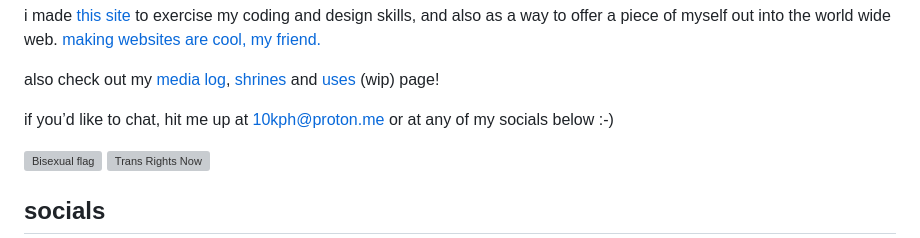
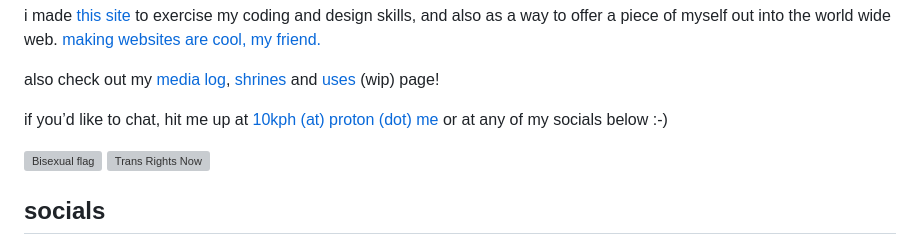
Before and after one commit to tencurse/neocities, a Markdown page: src/about.md, the part around the change. Rendered like a GitHub page; grey boxes are pictures that could not be loaded.

Commit message:
Change email for spam protection

```diff
--- a/src/about.md
+++ b/src/about.md
@@ -44,7 +44,7 @@ i made [this site](/site-info) to exercise my coding and design skills, and also
 
 also check out my [media log](/logs), [shrines](/shrines) and [uses](/uses) (wip) page!
 
-if you’d like to chat, hit me up at 10kph@proton.me or at any of my socials below :-)
+if you’d like to chat, hit me up at [10kph (at) proton (dot) me](mailto:10kph@proton.me) or at any of my socials below :-)
 
 ![Bisexual flag](/assets/img/bisexual.png) ![Trans Rights Now](/assets/img/trn.png)
 
```
